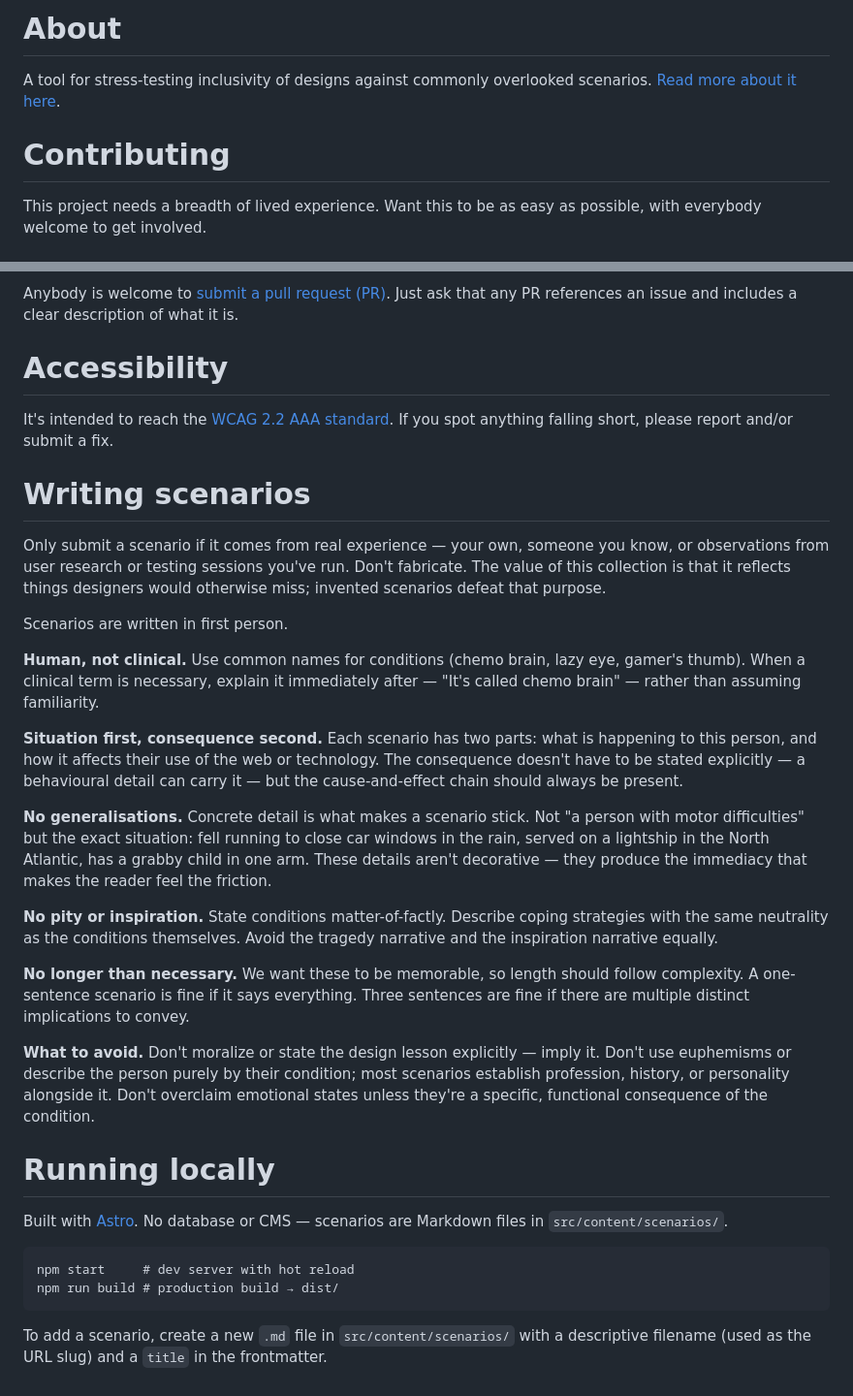
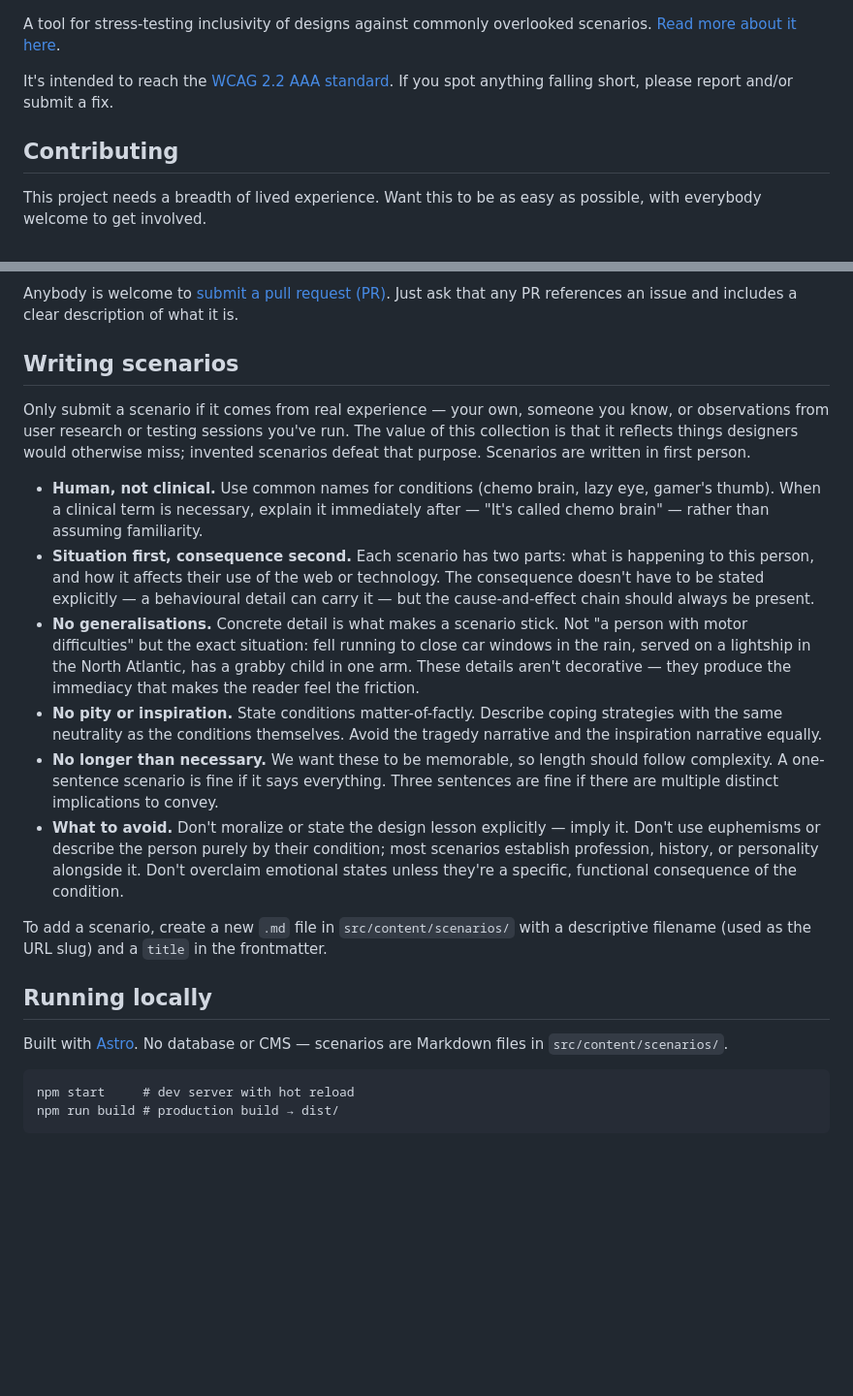
Before and after one commit to jackbush/inclusive-design-scenarios, a Markdown page: README.md, 2 parts joined by grey strips. Shown at 97% size. Rendered like a GitHub page; blank space fills up the shorter version.

````diff
--- a/README.md
+++ b/README.md
@@ -1,8 +1,8 @@
-# About
-
 A tool for stress-testing inclusivity of designs against commonly overlooked scenarios. [Read more about it here](https://www.jackbush.github.io/inclusive-design-scenarios/about/).
 
-# Contributing
+It's intended to reach the [WCAG 2.2 AAA standard](https://www.w3.org/TR/WCAG22/). If you spot anything falling short, please report and/or submit a fix.
+
+## Contributing
 
 This project needs a breadth of lived experience. Want this to be as easy as possible, with everybody welcome to get involved.
 
@@ -14,29 +14,20 @@ Trying to make creative use of the [Issues Tracker](https://github.com/jackbush/
 
 Anybody is welcome to [submit a pull request (PR)](https://github.com/jackbush/inclusive-design-scenarios/pulls). Just ask that any PR references an issue and includes a clear description of what it is.
 
-# Accessibility
+## Writing scenarios
 
-It's intended to reach the [WCAG 2.2 AAA standard](https://www.w3.org/TR/WCAG22/). If you spot anything falling short, please report and/or submit a fix.
+Only submit a scenario if it comes from real experience — your own, someone you know, or observations from user research or testing sessions you've run. The value of this collection is that it reflects things designers would otherwise miss; invented scenarios defeat that purpose. Scenarios are written in first person.
 
-# Writing scenarios
+- **Human, not clinical.** Use common names for conditions (chemo brain, lazy eye, gamer's thumb). When a clinical term is necessary, explain it immediately after — "It's called chemo brain" — rather than assuming familiarity.
+- **Situation first, consequence second.** Each scenario has two parts: what is happening to this person, and how it affects their use of the web or technology. The consequence doesn't have to be stated explicitly — a behavioural detail can carry it — but the cause-and-effect chain should always be present.
+- **No generalisations.** Concrete detail is what makes a scenario stick. Not "a person with motor difficulties" but the exact situation: fell running to close car windows in the rain, served on a lightship in the North Atlantic, has a grabby child in one arm. These details aren't decorative — they produce the immediacy that makes the reader feel the friction.
+- **No pity or inspiration.** State conditions matter-of-factly. Describe coping strategies with the same neutrality as the conditions themselves. Avoid the tragedy narrative and the inspiration narrative equally.
+- **No longer than necessary.** We want these to be memorable, so length should follow complexity. A one-sentence scenario is fine if it says everything. Three sentences are fine if there are multiple distinct implications to convey.
+- **What to avoid.** Don't moralize or state the design lesson explicitly — imply it. Don't use euphemisms or describe the person purely by their condition; most scenarios establish profession, history, or personality alongside it. Don't overclaim emotional states unless they're a specific, functional consequence of the condition.
 
-Only submit a scenario if it comes from real experience — your own, someone you know, or observations from user research or testing sessions you've run. Don't fabricate. The value of this collection is that it reflects things designers would otherwise miss; invented scenarios defeat that purpose.
+To add a scenario, create a new `.md` file in `src/content/scenarios/` with a descriptive filename (used as the URL slug) and a `title` in the frontmatter.
 
-Scenarios are written in first person.
-
-**Human, not clinical.** Use common names for conditions (chemo brain, lazy eye, gamer's thumb). When a clinical term is necessary, explain it immediately after — "It's called chemo brain" — rather than assuming familiarity.
-
-**Situation first, consequence second.** Each scenario has two parts: what is happening to this person, and how it affects their use of the web or technology. The consequence doesn't have to be stated explicitly — a behavioural detail can carry it — but the cause-and-effect chain should always be present.
-
-**No generalisations.** Concrete detail is what makes a scenario stick. Not "a person with motor difficulties" but the exact situation: fell running to close car windows in the rain, served on a lightship in the North Atlantic, has a grabby child in one arm. These details aren't decorative — they produce the immediacy that makes the reader feel the friction.
-
-**No pity or inspiration.** State conditions matter-of-factly. Describe coping strategies with the same neutrality as the conditions themselves. Avoid the tragedy narrative and the inspiration narrative equally.
-
-**No longer than necessary.** We want these to be memorable, so length should follow complexity. A one-sentence scenario is fine if it says everything. Three sentences are fine if there are multiple distinct implications to convey.
-
-**What to avoid.** Don't moralize or state the design lesson explicitly — imply it. Don't use euphemisms or describe the person purely by their condition; most scenarios establish profession, history, or personality alongside it. Don't overclaim emotional states unless they're a specific, functional consequence of the condition.
-
-# Running locally
+## Running locally
 
 Built with [Astro](https://astro.build/). No database or CMS — scenarios are Markdown files in `src/content/scenarios/`.
 
@@ -44,5 +35,3 @@ Built with [Astro](https://astro.build/). No database or CMS — scenarios are M
 npm start     # dev server with hot reload
 npm run build # production build → dist/
 ```
-
-To add a scenario, create a new `.md` file in `src/content/scenarios/` with a descriptive filename (used as the URL slug) and a `title` in the frontmatter.
````
